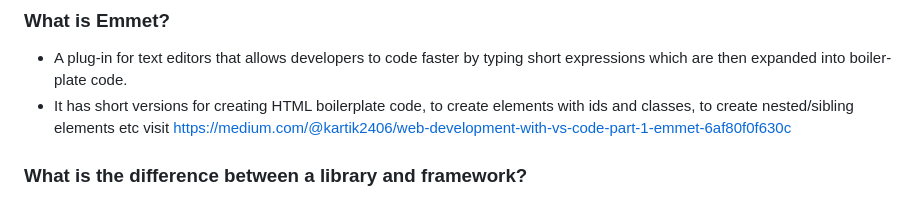
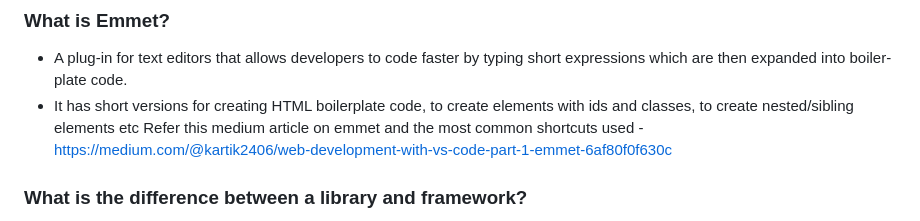
Before and after one commit to sumasubbu/React-101, a Markdown page: README.md, the part around the change. Rendered like a GitHub page.

```diff
--- a/README.md
+++ b/README.md
@@ -5,7 +5,7 @@
 ### What is Emmet?
 - A plug-in for text editors that allows developers to code faster by typing short expressions which are then expanded into boiler-plate code.
 - It has short versions for creating HTML boilerplate code, to create elements with ids and classes, to create nested/sibling elements etc
-  visit https://medium.com/@kartik2406/web-development-with-vs-code-part-1-emmet-6af80f0f630c
+Refer this medium article on emmet and the most common shortcuts used - https://medium.com/@kartik2406/web-development-with-vs-code-part-1-emmet-6af80f0f630c
 
 ### What is the difference between a library and framework?
 - A library contains pre-written code snippets that are written by third parties  which can be used multiple times anywhere in the program to get certain tasks done. The control lies with the developer, ie, the developer decides where these code snippets can be plugged into the application code and tells the application when to call it.
```
